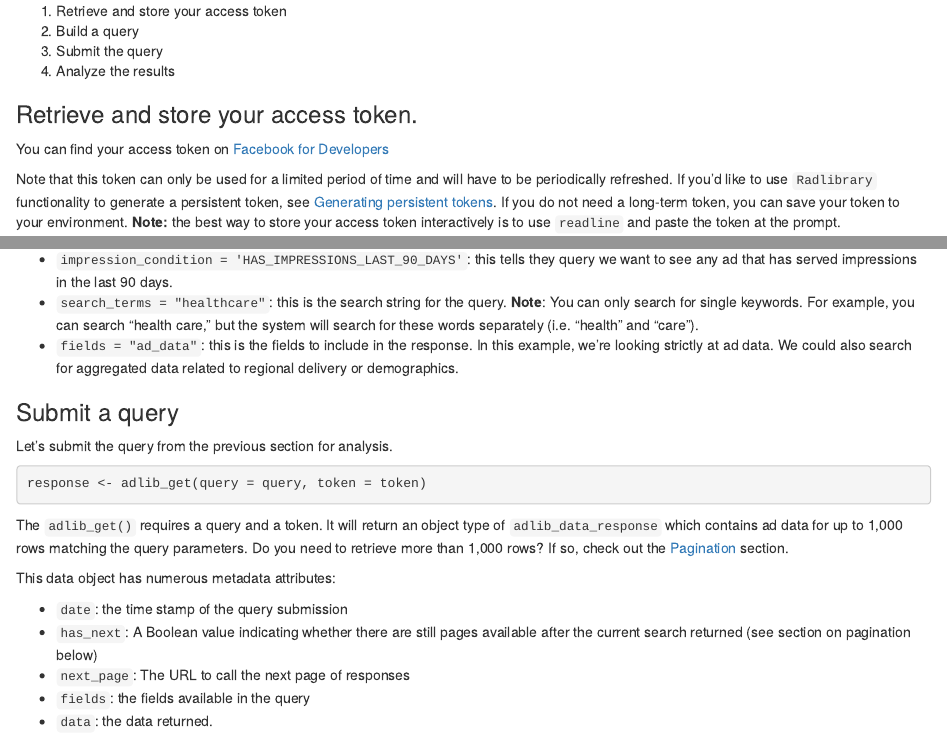
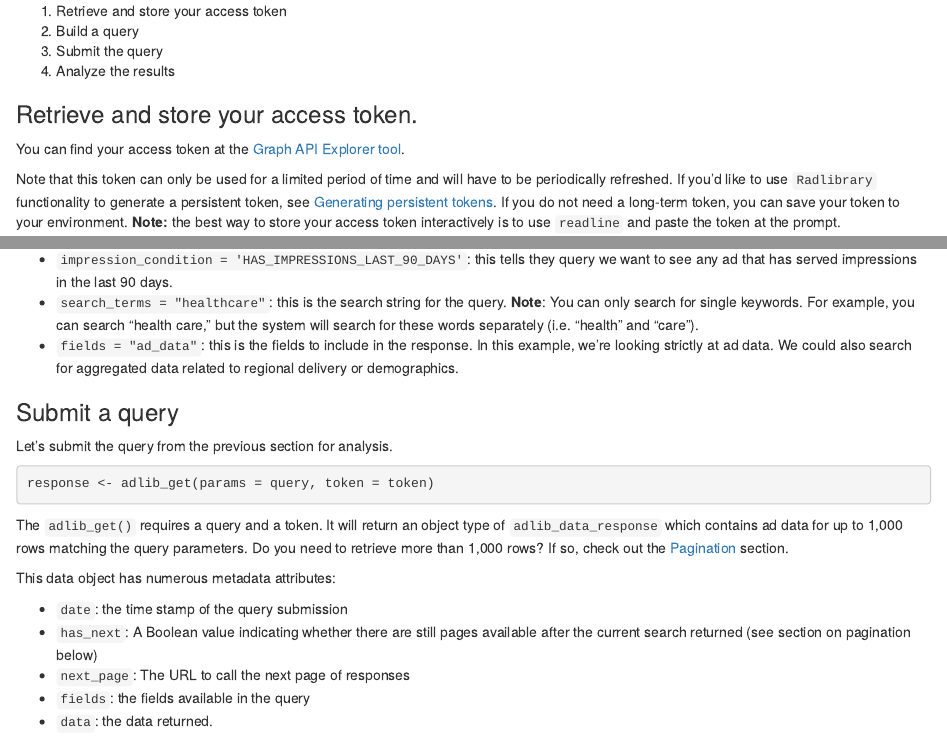
Before and after one commit to facebookresearch/Radlibrary, an R Markdown document (vignettes/Radlibrary.Rmd): the page in a window 1100 px wide, from 860 px down, and a second part further down, joined at a grey line. Rendered offline with R 4.5, knitr and Pandoc, with nearby package versions.

Commit message:
Update Radlibrary.Rmd

````diff
--- a/vignettes/Radlibrary.Rmd
+++ b/vignettes/Radlibrary.Rmd
@@ -66,7 +66,7 @@ To get started using the `Radlibrary` package, you'll want to take the following
 
 ### Retrieve and store your access token.
 
-You can find your access token on [Facebook for Developers](https://developers.facebook.com/tools/explorer/")
+You can find your access token at the [Graph API Explorer tool](https://developers.facebook.com/tools/explorer/).
 
 Note that this token can only be used for a limited period of time and will have to be periodically refreshed. If you'd like to use `Radlibrary` functionality to generate a persistent token, see [Generating persistent tokens](#generating-persistent-tokens). If you do not need a long-term token, you can save your token to your environment. **Note:** the best way to store your access token interactively is to use `readline` and paste the token at the prompt.
 
@@ -109,7 +109,7 @@ There are numerous parameters to the `adlib_build_query` function (for more, see
 Let's submit the query from the previous section for analysis.
 
 ```{r, eval = FALSE}
-response <- adlib_get(query = query, token = token)
+response <- adlib_get(params = query, token = token)
 ```
 
 The `adlib_get()` requires a query and a token. It will return an object type of `adlib_data_response` which contains ad data for up to 1,000 rows matching the query parameters. Do you need to retrieve more than 1,000 rows? If so, check out the [Pagination](#pagination) section.
````
